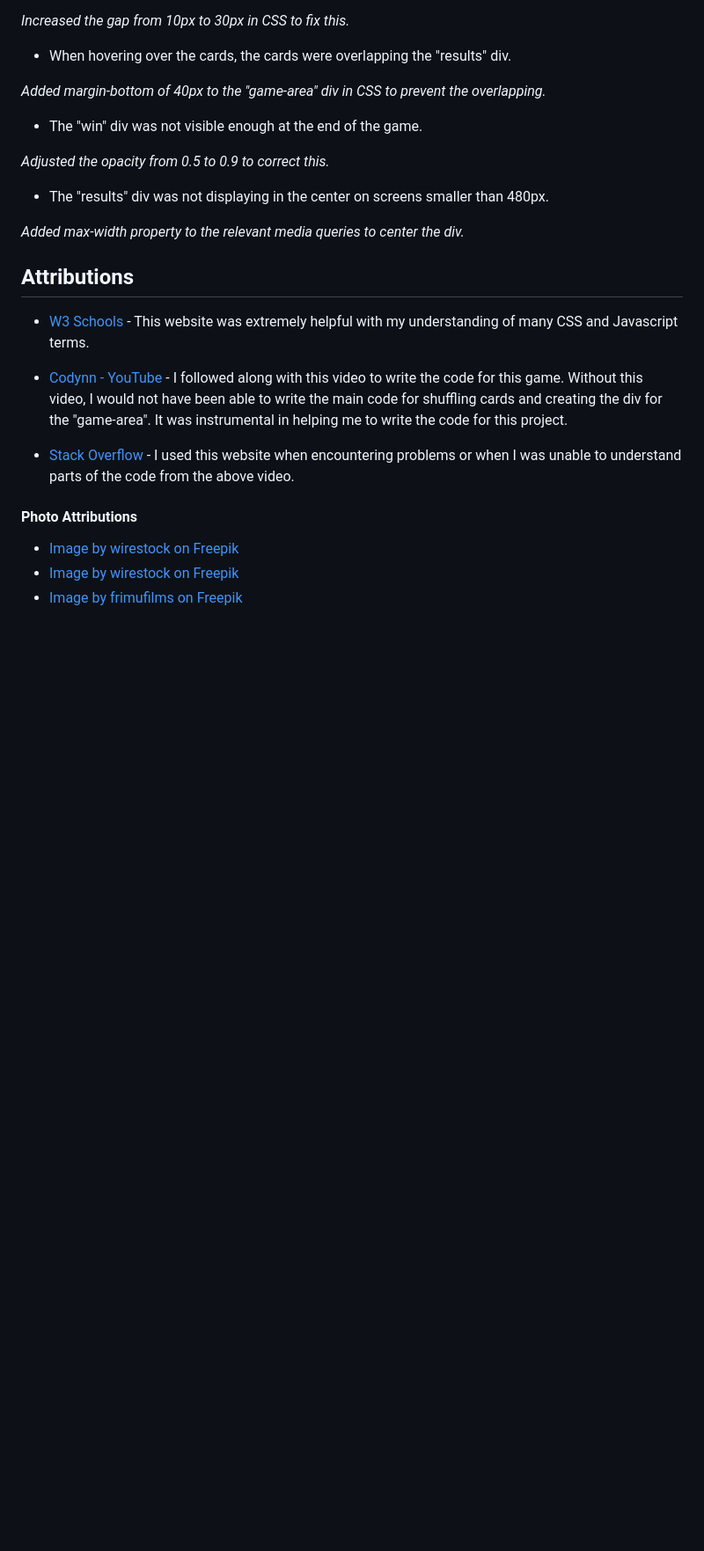
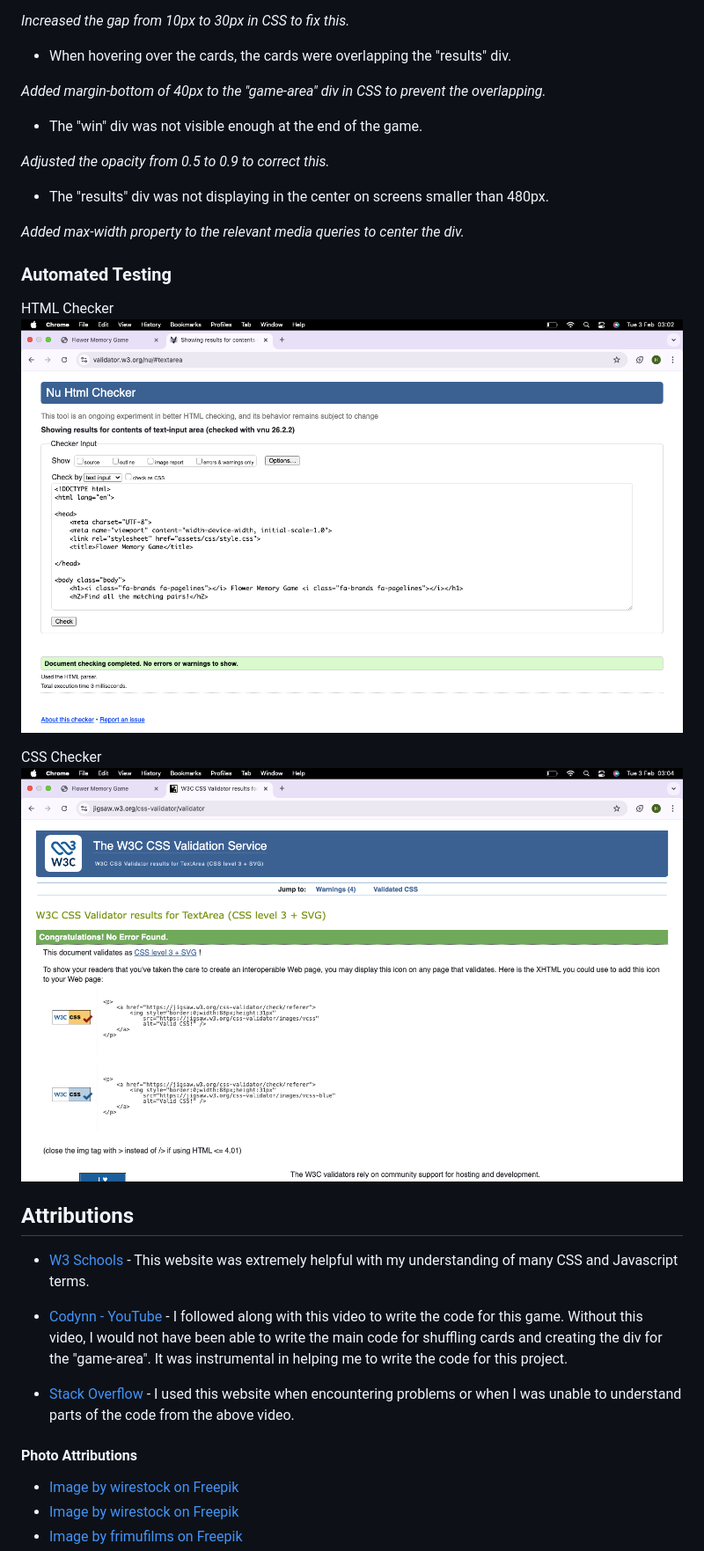
Before and after one commit to HRagunathan-03/flower-memory, a Markdown page: README.md, the part around one of its changes. Shown at 88% size. GitHub-like rendering; pictures changed too: assets/images/css-validation.png (added), assets/images/html-validation.png (added); blank space fills up the shorter version.

```diff
--- a/README.md
+++ b/README.md
@@ -55,6 +55,14 @@ The main goal of this game is to be engaging and user friendly. It should also b
 
 *Added max-width property to the relevant media queries to center the div.*
 
+### Automated Testing
+
+HTML Checker
+![html-validation](assets/images/html-validation.png)
+
+CSS Checker
+![css-validation](assets/images/css-validation.png)
+
 
 ## Attributions
 - <a href="https://www.w3schools.com/">W3 Schools</a> - This website was extremely helpful with my understanding of many CSS and Javascript terms.
```
Also changed, not shown: other parts of README.md (+4 -0 lines), assets/images/desktop.png (added), assets/images/phone.png (added), assets/images/tablet.png (added), 1 other file.
